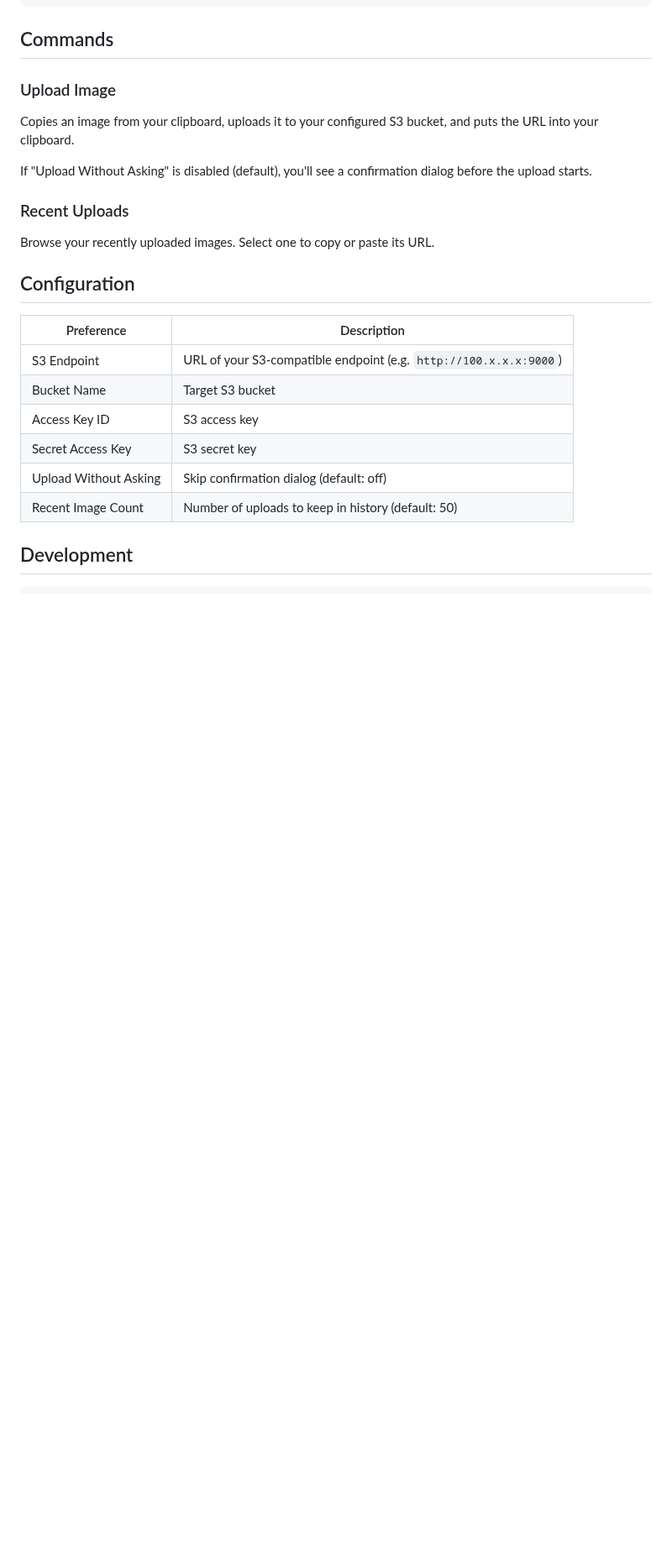
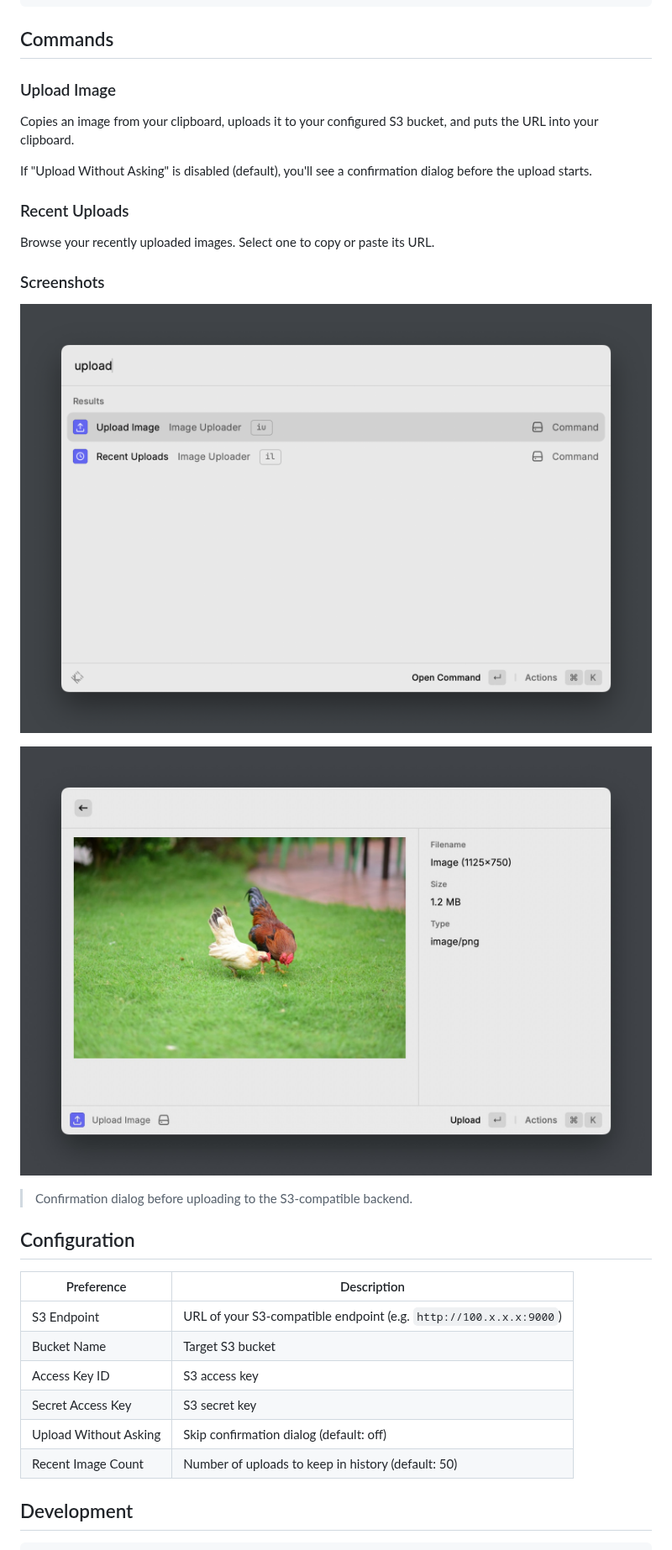
Before and after one commit to limxingzhi/raycast-image-uploader, a Markdown page: README.md, the part around the change. Shown at 84% size. GitHub-like rendering; pictures changed too: media/commands.png (added), media/upload-confirmation.jpeg (added); blank space fills up the shorter version.

Commit message:
add screenshots to readme
💘 Generated with Crush

Assisted-by: Crush:deepseek-v4-flash

```diff
--- a/README.md
+++ b/README.md
@@ -25,6 +25,14 @@ If "Upload Without Asking" is disabled (default), you'll see a confirmation dial
 ### Recent Uploads
 Browse your recently uploaded images. Select one to copy or paste its URL.
 
+### Screenshots
+
+![Upload Image and Recent Uploads commands](media/commands.png)
+
+![Uploading to an S3-compatible rustfs instance](media/upload-confirmation.jpeg)
+
+> Confirmation dialog before uploading to the S3-compatible backend.
+
 ## Configuration
 
 | Preference | Description |
```
